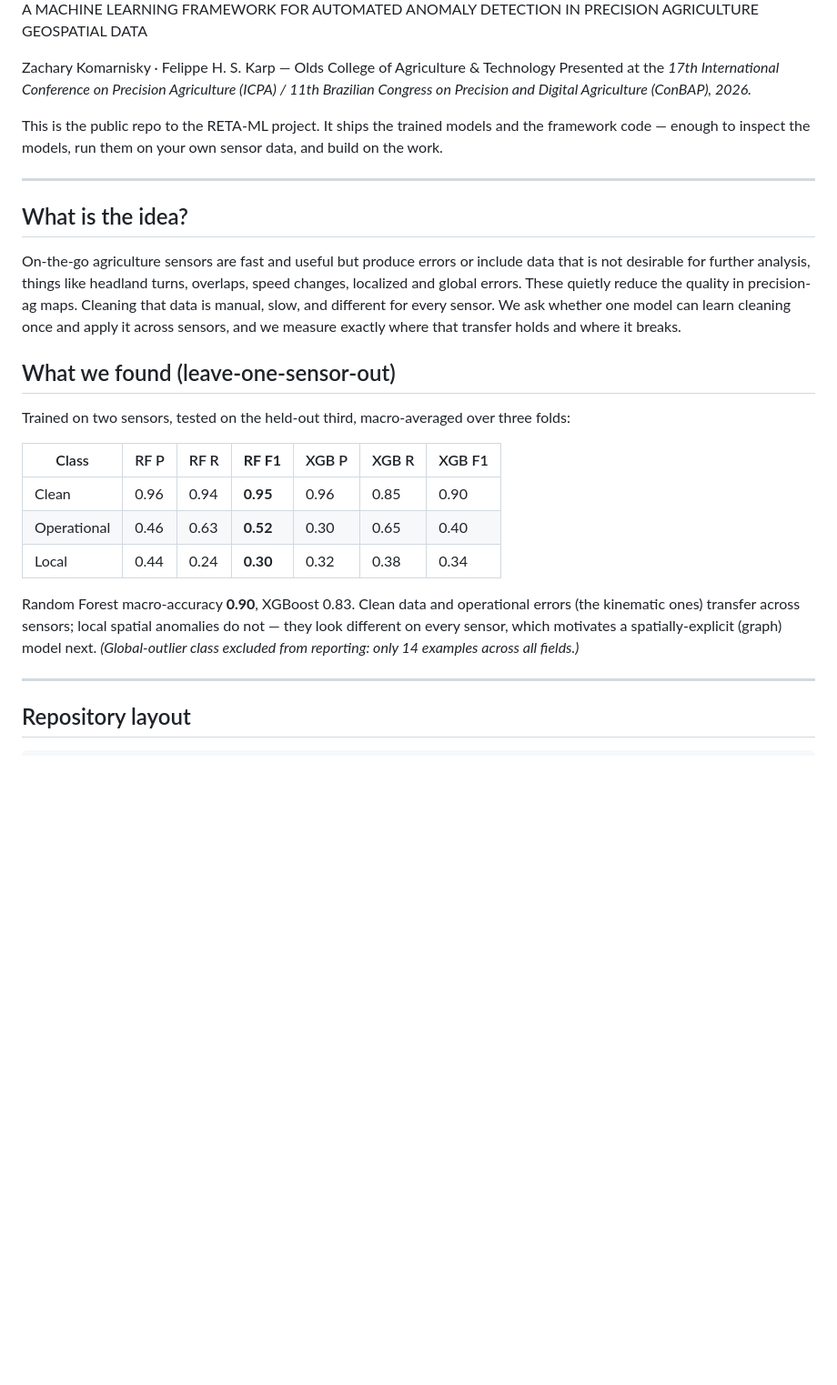
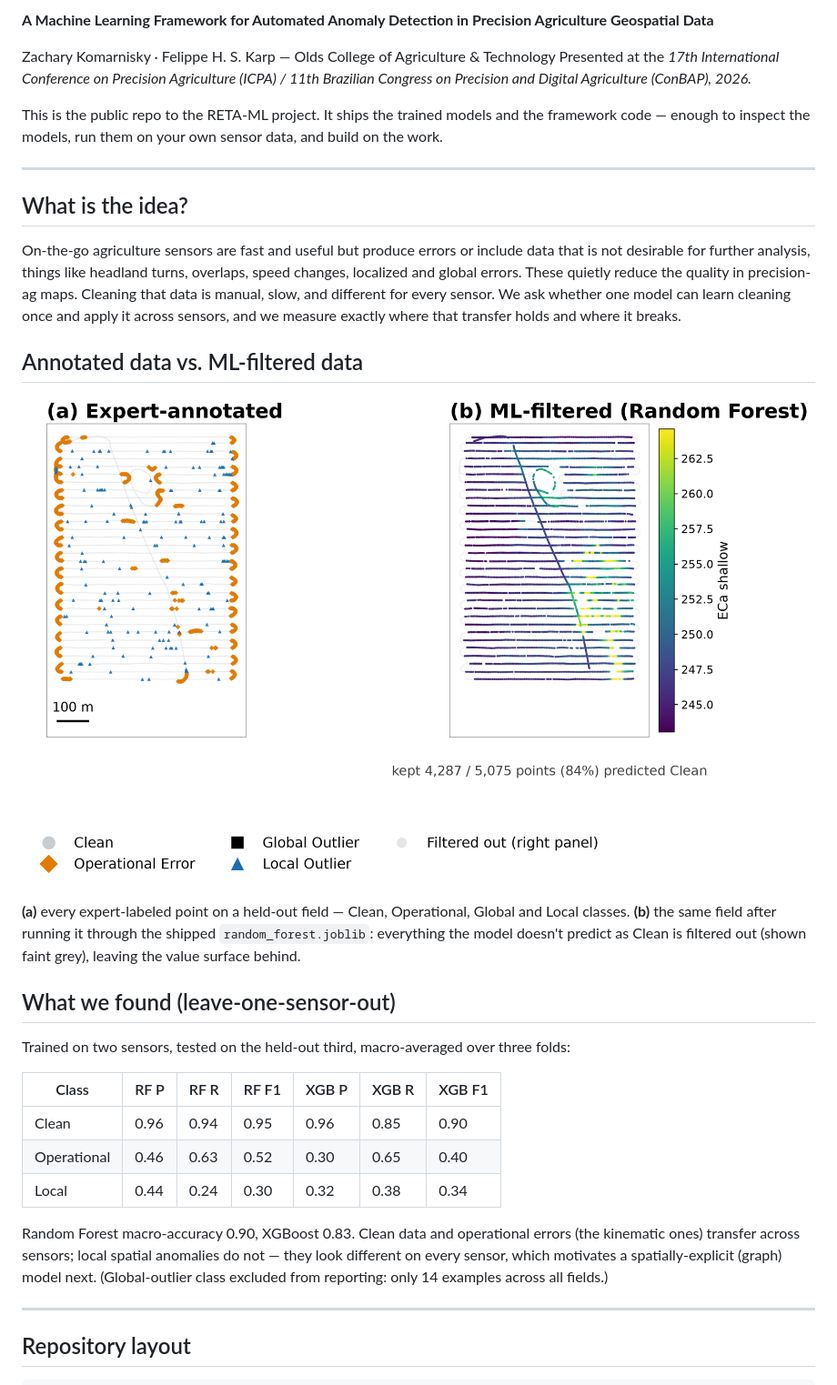
Before and after one commit to Dozer3530/RETA-ML, a Markdown page: README.md, the part around one of its changes. Shown at 91% size. Rendered like a GitHub page; pictures changed too: docs/assets/annotated_vs_filtered.png (added); blank space fills up the shorter version.

Commit message:
Add figure

```diff
--- a/README.md
+++ b/README.md
@@ -4,5 +4,5 @@
 
-A MACHINE LEARNING FRAMEWORK FOR AUTOMATED ANOMALY DETECTION IN PRECISION AGRICULTURE GEOSPATIAL DATA
+**A Machine Learning Framework for Automated Anomaly Detection in Precision Agriculture Geospatial Data**
 
 Zachary Komarnisky · Felippe H. S. Karp — Olds College of Agriculture & Technology
 Presented at the *17th International Conference on Precision Agriculture (ICPA) /
@@ -16,25 +16,37 @@ build on the work.
 
 ## What is the idea?
 
-On-the-go agriculture sensors are fast and useful but produce errors or include data that is not desirable for further analysis, things like headland turns, overlaps, speed changes, localized and global errors. These quietly reduce the quality in precision-ag maps. Cleaning that
-data is manual, slow, and different for every sensor. We ask whether one model can learn
-cleaning once and apply it across sensors, and we measure exactly where that transfer
-holds and where it breaks.
+On-the-go agriculture sensors are fast and useful but produce errors or include data
+that is not desirable for further analysis, things like headland turns, overlaps,
+speed changes, localized and global errors. These quietly reduce the quality in
+precision-ag maps. Cleaning that data is manual, slow, and different for every sensor.
+We ask whether one model can learn cleaning once and apply it across sensors, and we
+measure exactly where that transfer holds and where it breaks.
+
+## Annotated data vs. ML-filtered data
+
+![Expert-annotated vs ML-filtered](docs/assets/annotated_vs_filtered.png)
+
+**(a)** every expert-labeled point on a held-out field — Clean, Operational, Global
+and Local classes. **(b)** the same field after running it through the shipped
+`random_forest.joblib`: everything the model doesn't predict as Clean is filtered out
+(shown faint grey), leaving the value surface behind.
 
 ## What we found (leave-one-sensor-out)
 
 Trained on two sensors, tested on the held-out third, macro-averaged over three folds:
 
-| Class | RF&nbsp;P | RF&nbsp;R | **RF&nbsp;F1** | XGB&nbsp;P | XGB&nbsp;R | XGB&nbsp;F1 |
+| Class | RF P | RF R | RF F1 | XGB P | XGB R | XGB F1 |
 |---|---|---|---|---|---|---|
-| Clean | 0.96 | 0.94 | **0.95** | 0.96 | 0.85 | 0.90 |
-| Operational | 0.46 | 0.63 | **0.52** | 0.30 | 0.65 | 0.40 |
-| Local | 0.44 | 0.24 | **0.30** | 0.32 | 0.38 | 0.34 |
+| Clean | 0.96 | 0.94 | 0.95 | 0.96 | 0.85 | 0.90 |
+| Operational | 0.46 | 0.63 | 0.52 | 0.30 | 0.65 | 0.40 |
+| Local | 0.44 | 0.24 | 0.30 | 0.32 | 0.38 | 0.34 |
 
-Random Forest macro-accuracy **0.90**, XGBoost 0.83. Clean data and operational errors
-(the kinematic ones) transfer across sensors; local spatial anomalies do not — they look
-different on every sensor, which motivates a spatially-explicit (graph) model next.
-*(Global-outlier class excluded from reporting: only 14 examples across all fields.)*
+Random Forest macro-accuracy 0.90, XGBoost 0.83. Clean data and operational errors
+(the kinematic ones) transfer across sensors; local spatial anomalies do not — they
+look different on every sensor, which motivates a spatially-explicit (graph) model
+next. (Global-outlier class excluded from reporting: only 14 examples across all
+fields.)
 
 ---
 
```
Also changed, not shown: other parts of README.md (+8 -7 lines), 1 other file.
